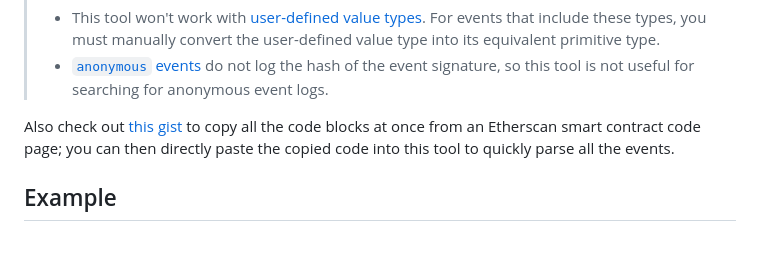
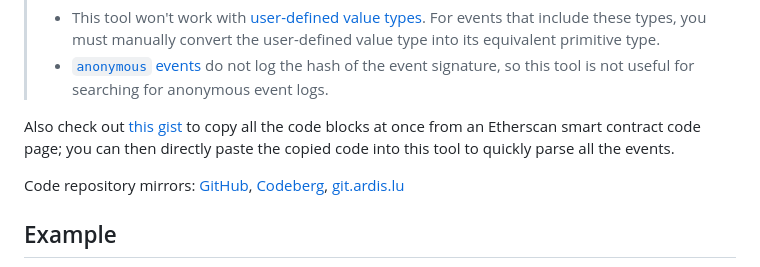
Before and after one commit to ardislu/event-hashes, a Markdown page: README.md, the part around the change. Rendered like a GitHub page; blank space fills up the shorter version.

Commit message:
Add code repository mirrors

```diff
--- a/README.md
+++ b/README.md
@@ -8,6 +8,8 @@ This is a minimal web utility to calculate the `keccak256` hashes of the normali
 > - [`anonymous` events](https://docs.soliditylang.org/en/latest/abi-spec.html#events) do not log the hash of the event signature, so this tool is not useful for searching for anonymous event logs.
 
 Also check out [this gist](https://gist.github.com/ardislu/09b0393ae632756e2cf879cc4231f41a) to copy all the code blocks at once from an Etherscan smart contract code page; you can then directly paste the copied code into this tool to quickly parse all the events.
+
+Code repository mirrors: [GitHub](https://github.com/ardislu/event-hashes), [Codeberg](https://codeberg.org/ardislu/event-hashes), [git.ardis.lu](https://git.ardis.lu/event-hashes)
 
 ## Example
 
```
